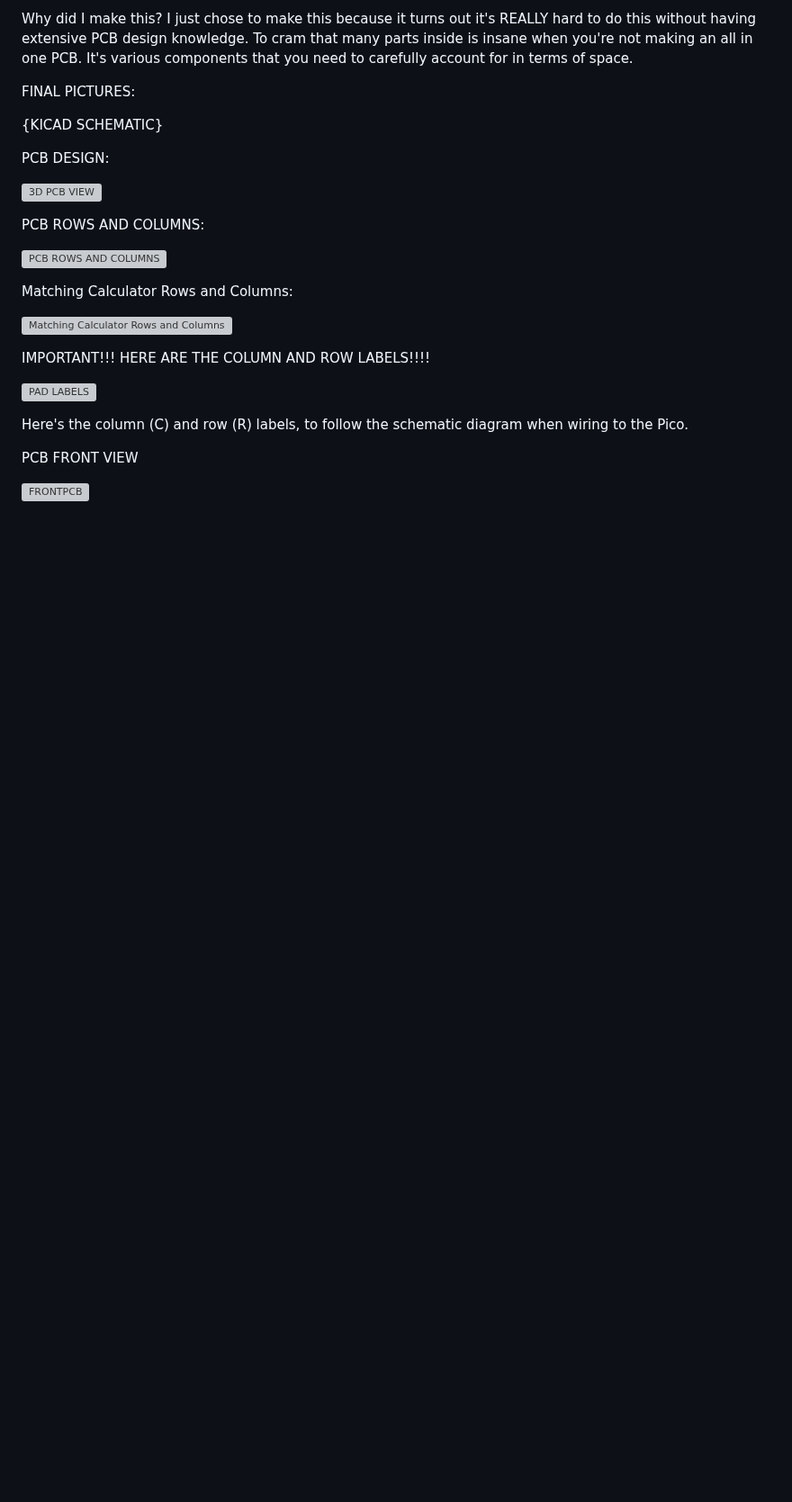
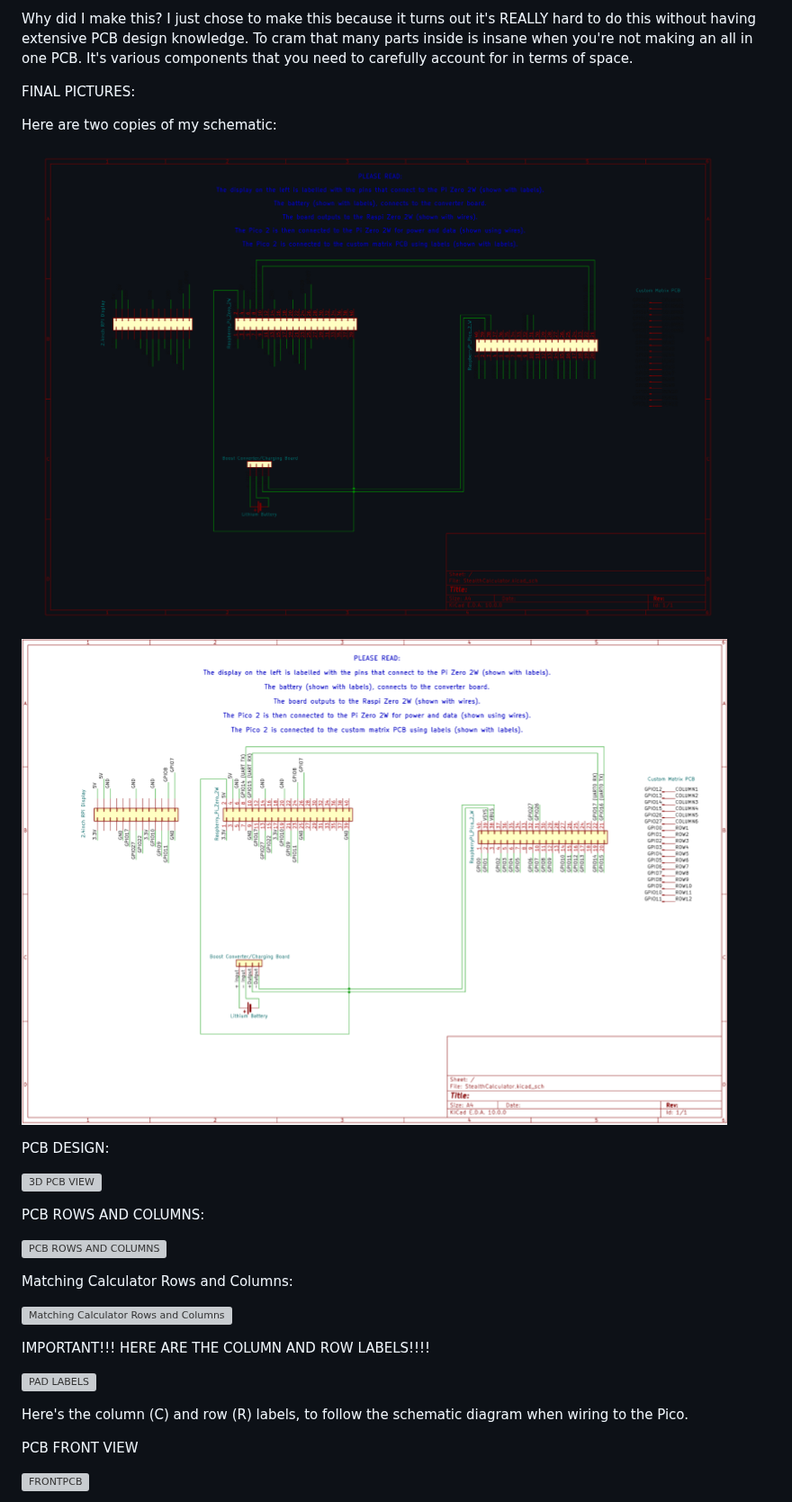
Before and after one commit to Omgisawsome/stealth-calculator, a Markdown page: README.md, the part around the change. Shown at 90% size. GitHub-like rendering; pictures changed too: Schematic/transparent background schematic.png (added), Schematic/white background schematic.png (added); blank space fills up the shorter version; grey boxes are pictures that could not be loaded.

Commit message:
SCHEMATIC IMAGES ARE IN!

```diff
--- a/README.md
+++ b/README.md
@@ -64,7 +64,9 @@ I just chose to make this because it turns out it's REALLY hard to do this witho
 
 FINAL PICTURES:
 
-{KICAD SCHEMATIC}
+Here are two copies of my schematic:
+![SchematicTransparent](Schematic/transparent%20background%20schematic.png)
+![SchematicWhiteBackground](Schematic/white%20background%20schematic.png)
 
 PCB DESIGN:
 
```
Also changed, not shown: 1 other file.
